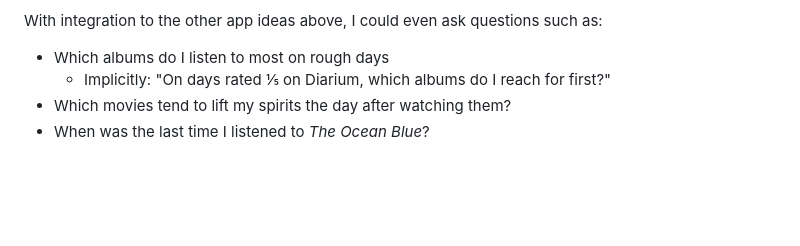
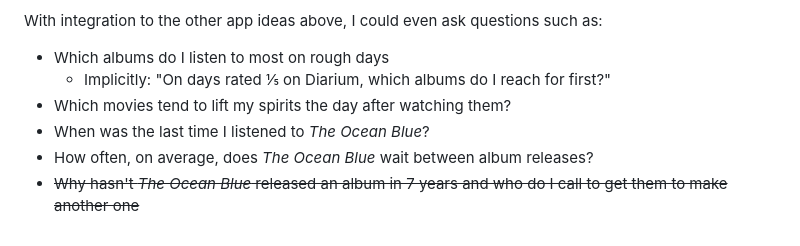
Before and after one commit to danterazo/seis-606, a Markdown page: assignments/hw1/app-ideas.md, the part around the change. GitHub-like rendering; blank space fills up the shorter version.

Commit message:
The Ocean Blue

```diff
--- a/assignments/hw1/app-ideas.md
+++ b/assignments/hw1/app-ideas.md
@@ -103,3 +103,5 @@ With integration to the other app ideas above, I could even ask questions such a
   - Implicitly: "On days rated ⅕ on Diarium, which albums do I reach for first?"
 - Which movies tend to lift my spirits the day after watching them?
 - When was the last time I listened to *The Ocean Blue*?
+- How often, on average, does *The Ocean Blue* wait between album releases?
+- ~~Why hasn't *The Ocean Blue* released an album in 7 years and who do I call to get them to make another one~~
```
